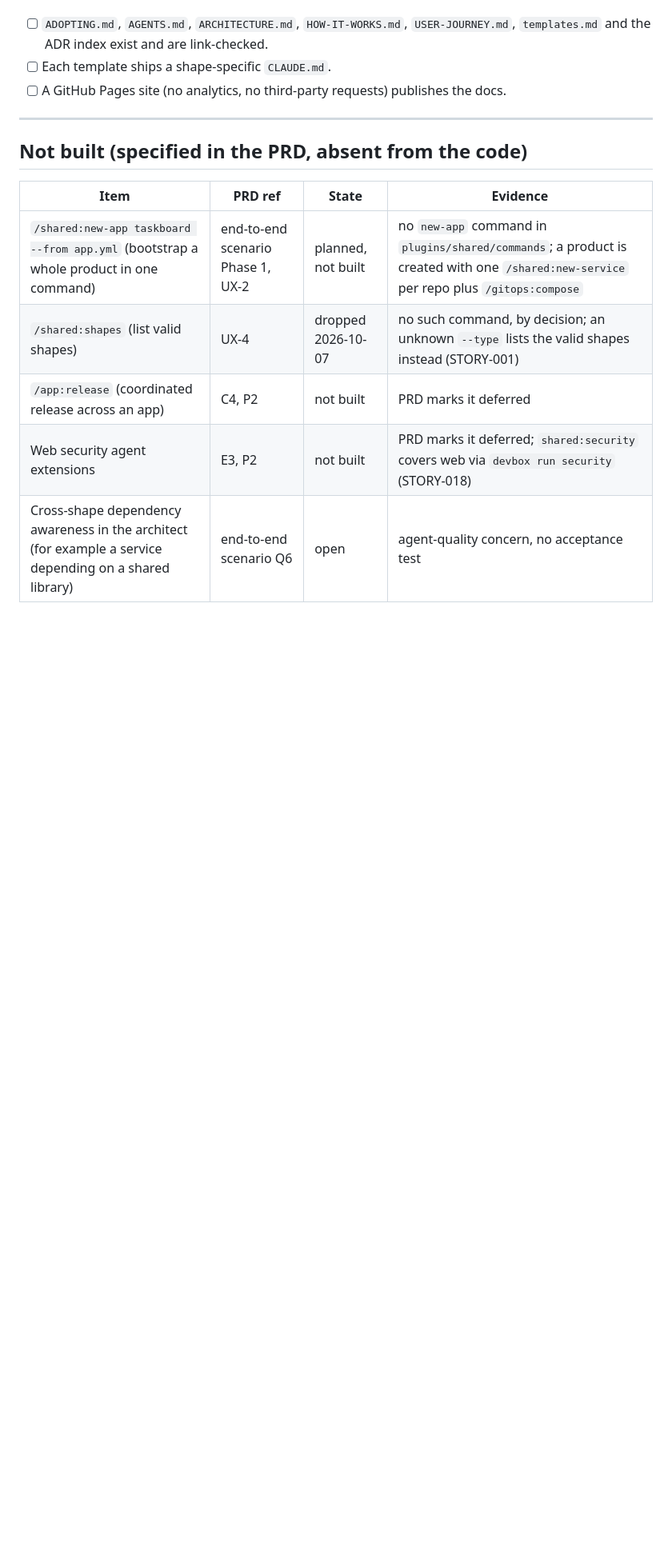
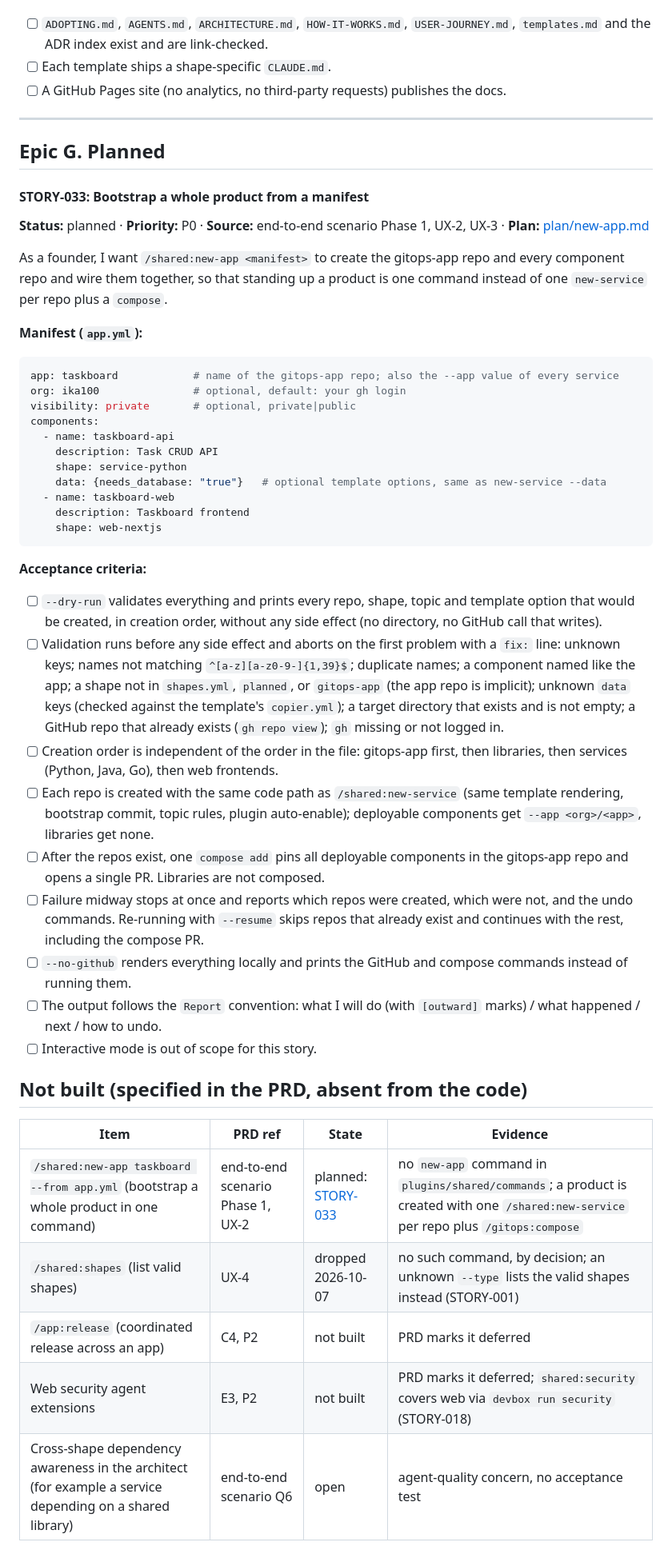
Before and after one commit to ika100/claude-platform, a Markdown page: docs/backlog.md, the part around the change. Shown at 80% size. Drawn GitHub-style; blank space fills up the shorter version.

Commit message:
docs: add STORY-033 and plan for /shared:new-app
Co-Authored-By: Claude Sonnet 5.5 <noreply@anthropic.com>
Signed-off-by: Eike Hensler <eike.hensler@gmail.com>

````diff
--- a/docs/backlog.md
+++ b/docs/backlog.md
@@ -367,11 +367,44 @@ As a founder, I want guides that match the product.
 
 ---
 
+## Epic G. Planned
+
+#### STORY-033: Bootstrap a whole product from a manifest
+**Status:** planned · **Priority:** P0 · **Source:** end-to-end scenario Phase 1, UX-2, UX-3 · **Plan:** [plan/new-app.md](plan/new-app.md)
+
+As a founder, I want `/shared:new-app <manifest>` to create the gitops-app repo and every component repo and wire them together, so that standing up a product is one command instead of one `new-service` per repo plus a `compose`.
+
+**Manifest (`app.yml`):**
+```yaml
+app: taskboard            # name of the gitops-app repo; also the --app value of every service
+org: ika100               # optional, default: your gh login
+visibility: private       # optional, private|public
+components:
+  - name: taskboard-api
+    description: Task CRUD API
+    shape: service-python
+    data: {needs_database: "true"}   # optional template options, same as new-service --data
+  - name: taskboard-web
+    description: Taskboard frontend
+    shape: web-nextjs
+```
+
+**Acceptance criteria:**
+- [ ] `--dry-run` validates everything and prints every repo, shape, topic and template option that would be created, in creation order, without any side effect (no directory, no GitHub call that writes).
+- [ ] Validation runs before any side effect and aborts on the first problem with a `fix:` line: unknown keys; names not matching `^[a-z][a-z0-9-]{1,39}$`; duplicate names; a component named like the app; a shape not in `shapes.yml`, `planned`, or `gitops-app` (the app repo is implicit); unknown `data` keys (checked against the template's `copier.yml`); a target directory that exists and is not empty; a GitHub repo that already exists (`gh repo view`); `gh` missing or not logged in.
+- [ ] Creation order is independent of the order in the file: gitops-app first, then libraries, then services (Python, Java, Go), then web frontends.
+- [ ] Each repo is created with the same code path as `/shared:new-service` (same template rendering, bootstrap commit, topic rules, plugin auto-enable); deployable components get `--app <org>/<app>`, libraries get none.
+- [ ] After the repos exist, one `compose add` pins all deployable components in the gitops-app repo and opens a single PR. Libraries are not composed.
+- [ ] Failure midway stops at once and reports which repos were created, which were not, and the undo commands. Re-running with `--resume` skips repos that already exist and continues with the rest, including the compose PR.
+- [ ] `--no-github` renders everything locally and prints the GitHub and compose commands instead of running them.
+- [ ] The output follows the `Report` convention: what I will do (with `[outward]` marks) / what happened / next / how to undo.
+- [ ] Interactive mode is out of scope for this story.
+
 ## Not built (specified in the PRD, absent from the code)
 
 | Item | PRD ref | State | Evidence |
 |---|---|---|---|
-| `/shared:new-app taskboard --from app.yml` (bootstrap a whole product in one command) | end-to-end scenario Phase 1, UX-2 | planned, not built | no `new-app` command in `plugins/shared/commands`; a product is created with one `/shared:new-service` per repo plus `/gitops:compose` |
+| `/shared:new-app taskboard --from app.yml` (bootstrap a whole product in one command) | end-to-end scenario Phase 1, UX-2 | planned: [STORY-033](#story-033-bootstrap-a-whole-product-from-a-manifest) | no `new-app` command in `plugins/shared/commands`; a product is created with one `/shared:new-service` per repo plus `/gitops:compose` |
 | `/shared:shapes` (list valid shapes) | UX-4 | dropped 2026-10-07 | no such command, by decision; an unknown `--type` lists the valid shapes instead (STORY-001) |
 | `/app:release` (coordinated release across an app) | C4, P2 | not built | PRD marks it deferred |
 | Web security agent extensions | E3, P2 | not built | PRD marks it deferred; `shared:security` covers web via `devbox run security` (STORY-018) |
````
Also changed, not shown: docs/plan/new-app.md (added, +126 -0 lines).
